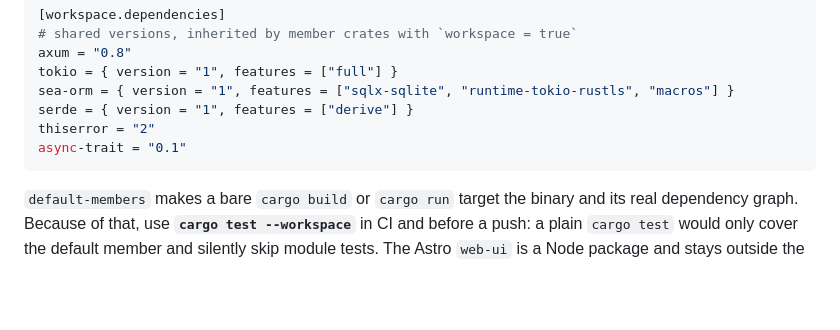
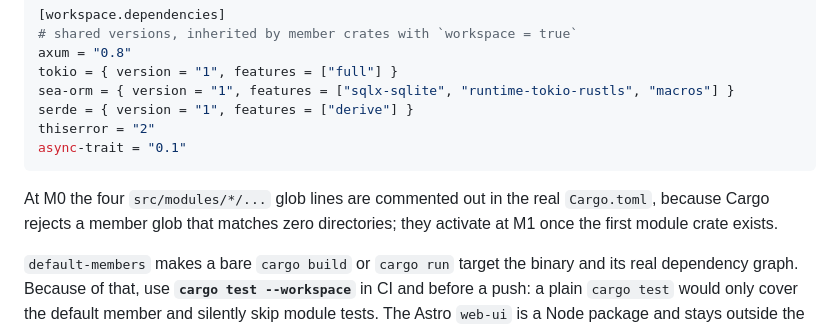
Before and after one commit to ahmet-cetinkaya/medioss, a Markdown page: docs/ARCHITECTURE.md, the part around the change. Rendered like a GitHub page; blank space fills up the shorter version.

````diff
--- a/docs/ARCHITECTURE.md
+++ b/docs/ARCHITECTURE.md
@@ -170,6 +170,8 @@ serde = { version = "1", features = ["derive"] }
 thiserror = "2"
 async-trait = "0.1"
 ```
+
+At M0 the four `src/modules/*/...` glob lines are commented out in the real `Cargo.toml`, because Cargo rejects a member glob that matches zero directories; they activate at M1 once the first module crate exists.
 
 `default-members` makes a bare `cargo build` or `cargo run` target the binary and its real dependency graph. Because of that, use **`cargo test --workspace`** in CI and before a push: a plain `cargo test` would only cover the default member and silently skip module tests. The Astro `web-ui` is a Node package and stays outside the Cargo workspace.
 
````
Also changed, not shown: docs/DEPLOYMENT.md (+15 -10 lines).
